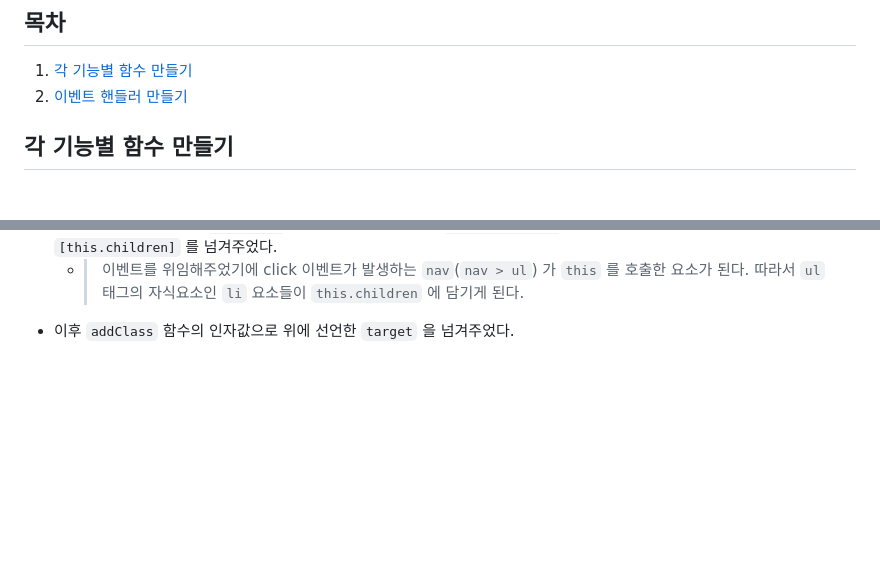
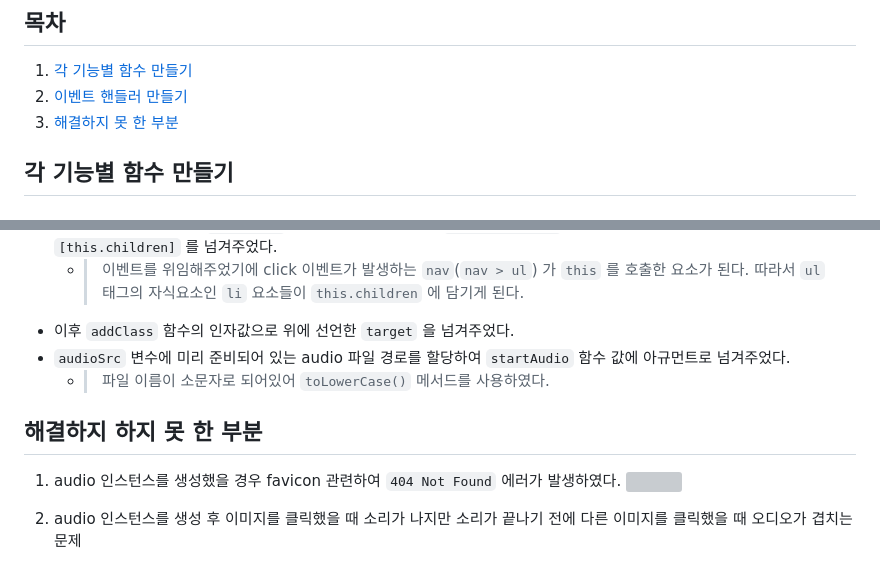
Before and after one commit to llhyeon/js-homework, a Markdown page: mission-02/elemental-poster.md, 2 parts joined by grey strips. Rendered like a GitHub page; blank space fills up the shorter version; grey boxes are pictures that could not be loaded.

Commit message:
엘리멘탈 포스터 마크다운 문서 작성 완료

```diff
--- a/mission-02/elemental-poster.md
+++ b/mission-02/elemental-poster.md
@@ -10,6 +10,7 @@
 
 1. [각 기능별 함수 만들기](#각-기능별-함수-만들기)
 2. [이벤트 핸들러 만들기](#이벤트-핸들러-만들기)
+3. [해결하지 못 한 부분](#해결하지-하지-못-한-부분)
 
 ## 각 기능별 함수 만들기
 
@@ -149,3 +150,12 @@ nav.addEventListener("click", handleClick);
 - 기본적으로 들어가 있는 `is-active` 클래스를 제거하기 위해 `removeAllClass` 함수를 사용했으며, 첫 번째 인자값으로 `[this.children]` 를 넘겨주었다.
   - > 이벤트를 위임해주었기에 click 이벤트가 발생하는 `nav`(`nav > ul`) 가 `this` 를 호출한 요소가 된다. 따라서 `ul` 태그의 자식요소인 `li` 요소들이 `this.children` 에 담기게 된다.
 - 이후 `addClass` 함수의 인자값으로 위에 선언한 `target` 을 넘겨주었다.
+- `audioSrc` 변수에 미리 준비되어 있는 audio 파일 경로를 할당하여 `startAudio` 함수 값에 아규먼트로 넘겨주었다.
+  - > 파일 이름이 소문자로 되어있어 `toLowerCase()` 메서드를 사용하였다.
+
+## 해결하지 하지 못 한 부분
+
+1. audio 인스턴스를 생성했을 경우 favicon 관련하여 `404 Not Found` 에러가 발생하였다.
+   <img src="./client/assets/404NotFoundError.gif">
+
+2. audio 인스턴스를 생성 후 이미지를 클릭했을 때 소리가 나지만 소리가 끝나기 전에 다른 이미지를 클릭했을 때 오디오가 겹치는 문제
```
